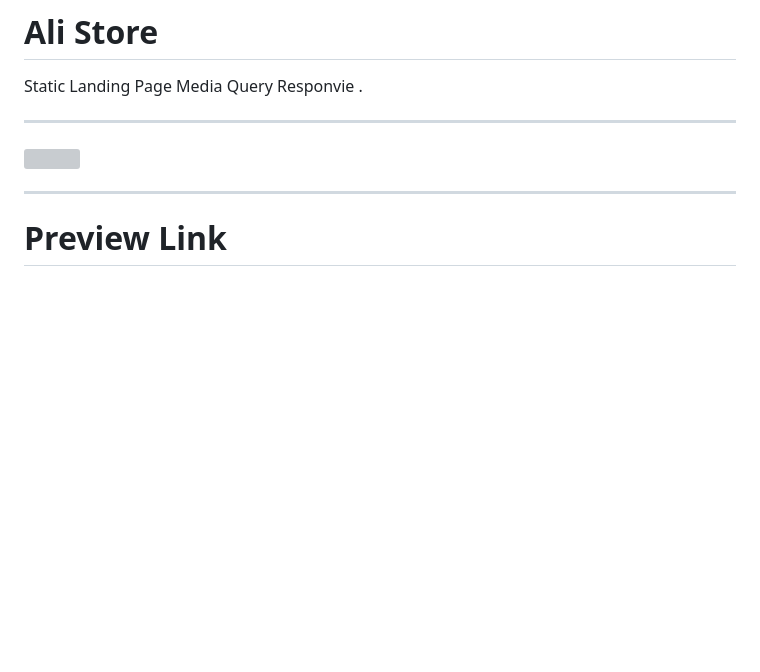
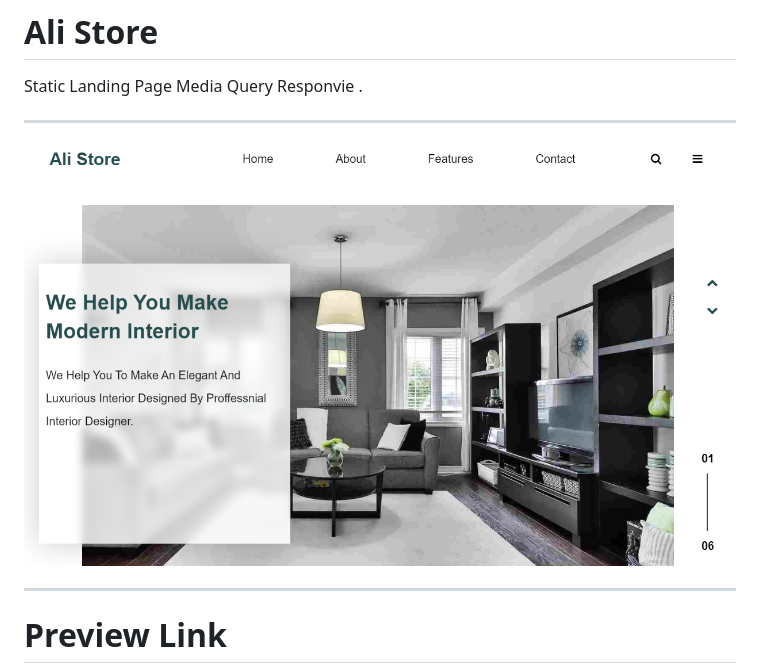
Before and after one commit to ali-sabry/ali-store, a Markdown page: README.md, the part around the change. Drawn GitHub-style; pictures changed too: images/preview.png (added); blank space fills up the shorter version; grey boxes are pictures that could not be loaded.

Commit message:
finlize files

```diff
--- a/README.md
+++ b/README.md
@@ -3,7 +3,7 @@ Static Landing Page Media Query  Responvie .
 
 <hr />
 
-<img src="images/preview.jpg" />
+<img src="images/preview.png" />
 
 <hr />
 
```
Also changed, not shown: images/Preview.jpg (deleted).
